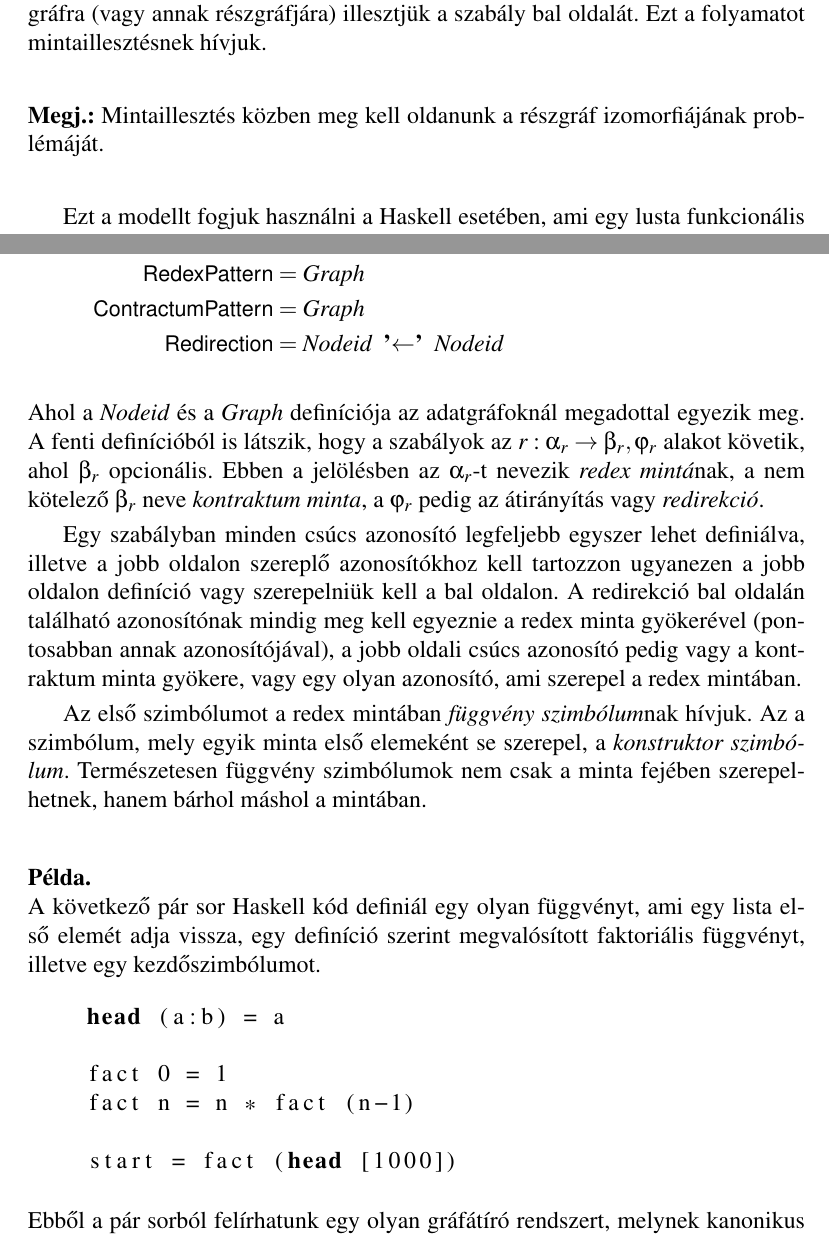
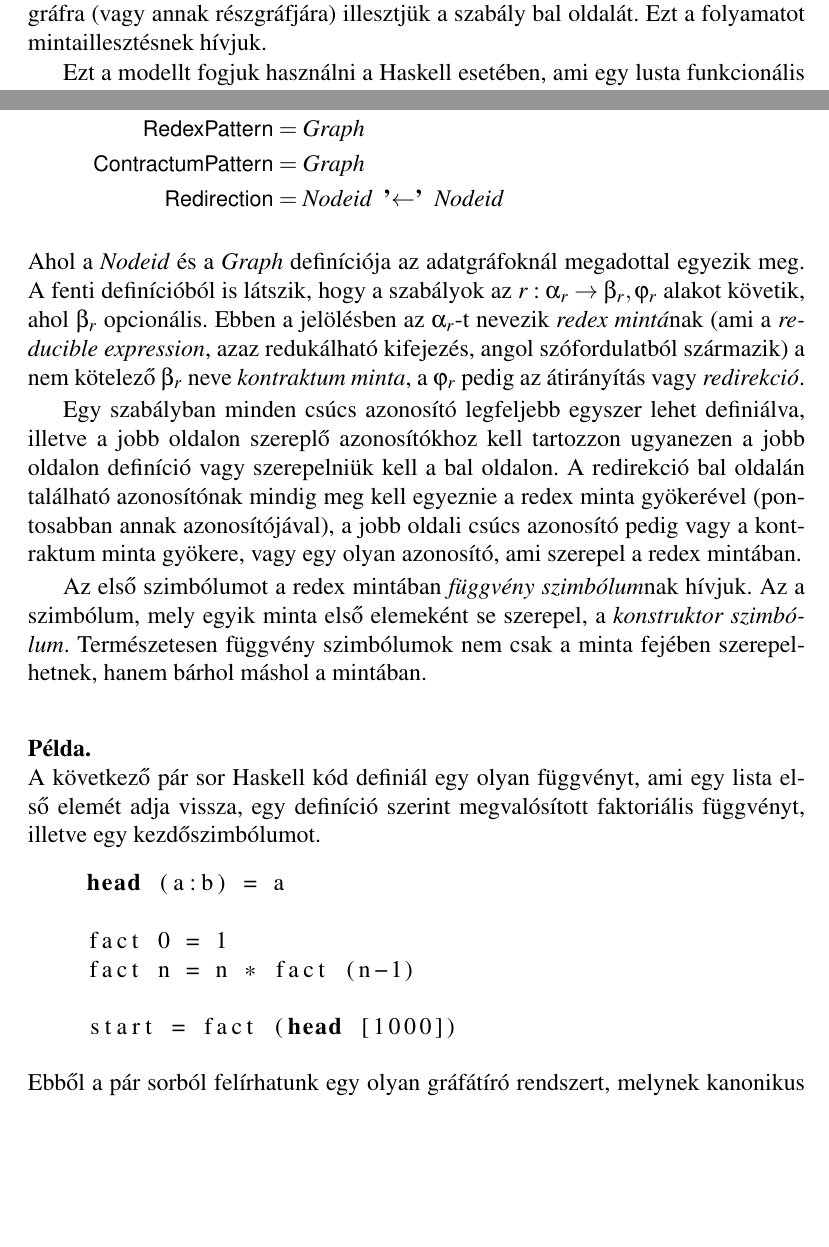
Before and after one commit to zsol/visual-graphrewrite, a LaTeX thesis (thesis/diplomamunka.tex, which reads thesis/bevezetes.tex, thesis/elmelet.tex): two parts of pages 7 and 15 of 47, joined at a grey line, cut so that both start at the same text, the shorter picture padded with empty space. Compiled offline with pdfLaTeX; the source files are stored in an older character set and shown here as Unicode.

Commit message:
Minor changes

```diff
--- a/thesis/bevezetes.tex
+++ b/thesis/bevezetes.tex
@@ -23,11 +23,6 @@ szabályt, ezáltal új gráfot (állapotot) kapva. A szabály alkalmazása
 úgy történik, hogy az eredeti gráfra (vagy annak részgráfjára)
 illesztjük a szabály bal oldalát. Ezt a folyamatot mintaillesztésnek
 hívjuk.
-
-\begin{megj}
-  Mintaillesztés közben meg kell oldanunk a részgráf
-  izomorfiájának problémáját.
-\end{megj}
 
 Ezt a modellt fogjuk használni a Haskell esetében, ami egy lusta
 funkcionális programozási nyelv. A lustaság ebben az esetben azt
--- a/thesis/elmelet.tex
+++ b/thesis/elmelet.tex
@@ -183,7 +179,6 @@
 A gráfátíró rendszerek szintaxisa tehát a következőképpen írható le:
 
 \begin{align*}
-  \label{tab:canonicalgrs}
   \tt{CanonicalGRS} &= \tt{Rule} \hogy \tt{Rule} \tt{CanonicalGRS}\\
   \tt{Rule} &= \tt{RedexPattern} \lit{$\rightarrow$} \{\tt{Contractum}\} \tt{Redirection} \\
   \tt{Contractum} &= \tt{ContractumPattern} \\
@@ -196,7 +191,9 @@
 megadottal egyezik meg. A fenti definícióból is látszik, hogy a
 szabályok az $r : \alpha_r \rightarrow \beta_r, \varphi_r$ alakot
 követik, ahol $\beta_r$ opcionális. Ebben a jelölésben az $\alpha_r$-t
-nevezik \emph{redex mintá}nak, a nem kötelező $\beta_r$ neve
+nevezik \emph{redex mintá}nak (ami a \emph{reducible expression}, azaz
+ redukálható kifejezés, angol szófordulatból származik)
+ a nem kötelező $\beta_r$ neve
 \emph{kontraktum minta}, a $\varphi_r$ pedig az átirányítás vagy
 \emph{redirekció}.
 
```
Also changed, not shown: thesis/elmelet.tex (6 more changed lines).
